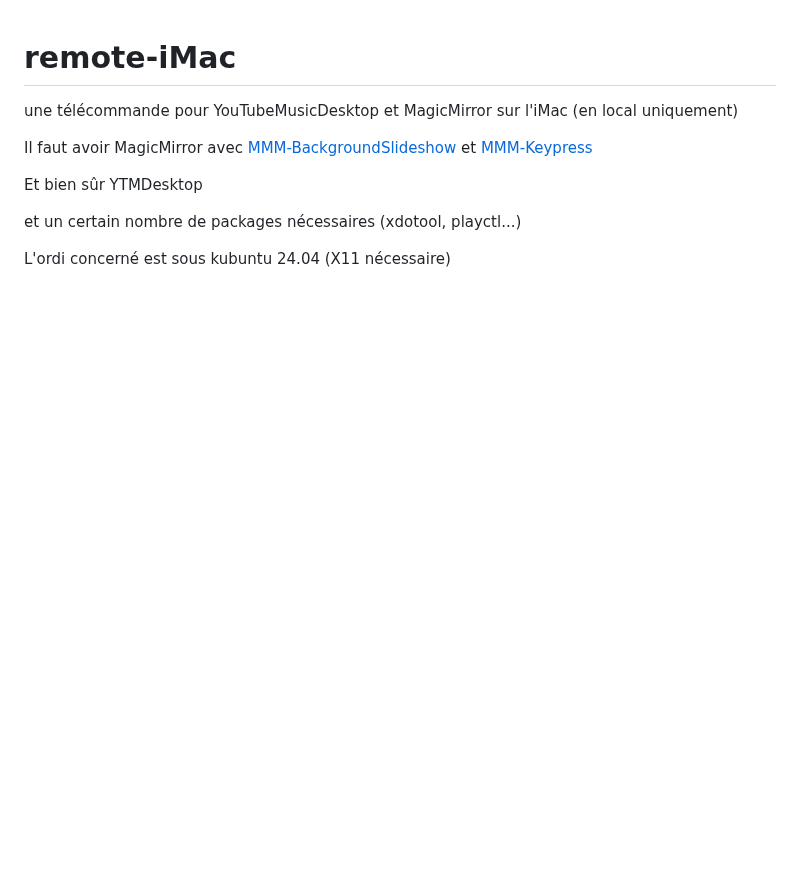
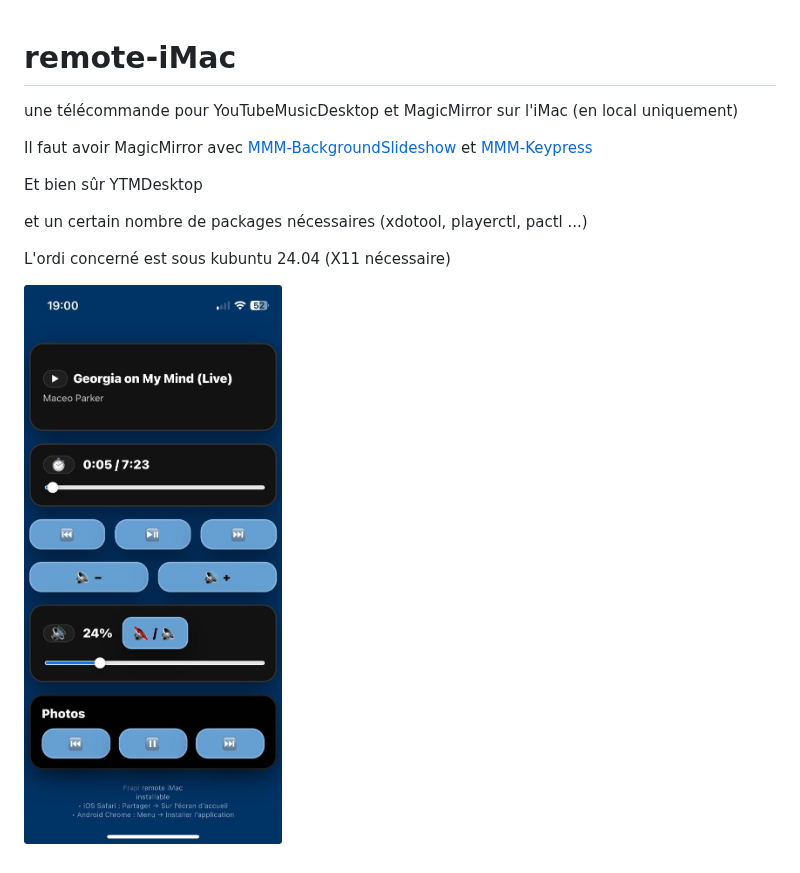
Before and after one commit to FrapiFrance/remote-iMac, a Markdown page: README.md, the part around the change. GitHub-like rendering; pictures changed too: screenshot.jpg (added); blank space fills up the shorter version.

Commit message:
📝 screenshot

```diff
--- a/README.md
+++ b/README.md
@@ -6,6 +6,8 @@ Il faut avoir MagicMirror avec [MMM-BackgroundSlideshow](https://github.com/dari
 
 Et bien sûr YTMDesktop
 
-et un certain nombre de packages nécessaires (xdotool, playctl...)
+et un certain nombre de packages nécessaires (xdotool, playerctl, pactl ...)
 
 L'ordi concerné est sous kubuntu 24.04 (X11 nécessaire)
+
+![Screenshot](screenshot.jpg)
```
